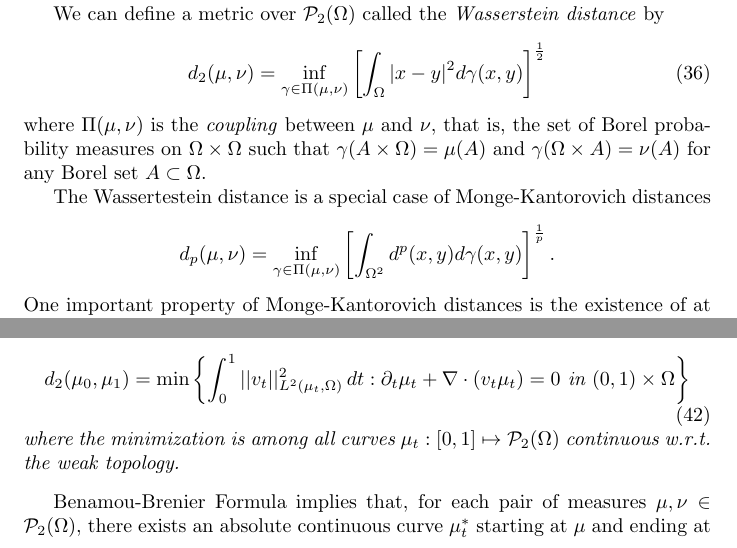
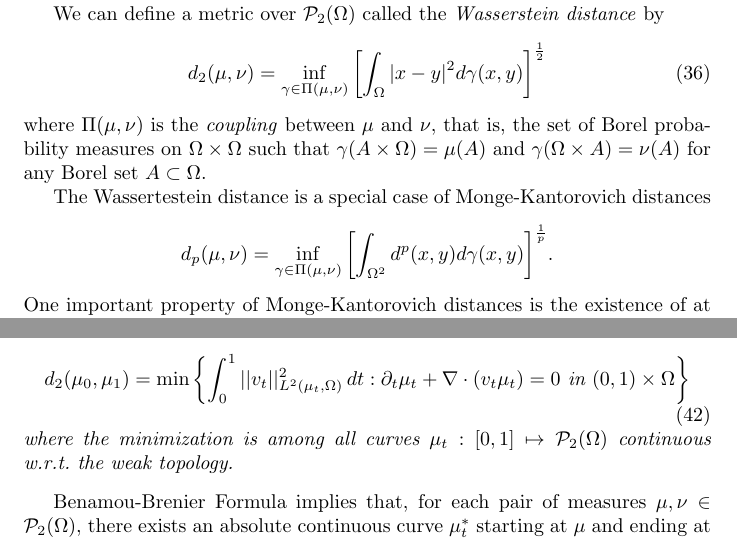
Before and after one commit to fjpAntunes/Mean-Field-Games-Study-Notes, a LaTeX document (qualificacao.tex, which reads qualificacao/theoretical_review/wasserstein_calculus.tex): two parts of pages 11 and 12 of 23, joined at a grey line, cut so that both start at the same text. Compiled offline with pdfLaTeX.

Commit message:
fix: latex compiler complaints

```diff
--- a/qualificacao/theoretical_review/wasserstein_calculus.tex
+++ b/qualificacao/theoretical_review/wasserstein_calculus.tex
@@ -19,11 +19,11 @@ for any Borel set $A \subset \Omega$.
 
 The Wassertestein distance is a special case of Monge-Kantorovich distances
 \begin{equation*}
-    d_p(\mu, \nu) = \inf_{\gamma \in \Pi(\mu, \nu)} \left[ \int_{\Omega^2} d^p(x,y) d\gamma(x,y)  \right]^{\frac{1}{p}}.
+    d_p(\mu, \nu) = \inf_{\gamma \in \Pi(\mu, \nu)} {\left[ \int_{\Omega^2} d^p(x,y) d\gamma(x,y)  \right]}^{\frac{1}{p}}.
 \end{equation*}
 One important property of Monge-Kantorovich distances is the existence of at least
 one optimal measure, that is, one $\hat  \gamma \in \Pi(\mu,\nu)$ such that
-$d_p(m,m') = \left[ \int_{\Omega^2} d^p(x,y) d {\hat \gamma}(x,y) \right]^{\frac{1}{p}}$.
+$d_p(m,m') = {\left[ \int_{\Omega^2} d^p(x,y) d {\hat \gamma}(x,y) \right]}^{\frac{1}{p}}$.
 The measure $\hat \gamma$ is called optimal transport plan.
 
 In the case of the Wasserstein distance, an stronger property is satisfied when
@@ -102,7 +102,7 @@ by solutions of the continuity equation through the Benamou-Brenier formula.
         d_2(\mu_0, \mu_1) = \min \left\{ \int_0^1 ||v_t||^2_{L^2(\mu_t, \Omega)} \, dt : \partial_t \mu_t + \nabla \cdot (v_t \mu_t) = 0 \text{ in } (0,1) \times \Omega \right\}
     \end{equation}
     where the minimization is among all curves $\mu_t : [0,1] \mapsto \mathcal{P}_2(\Omega)$
-    continuous w.r.t. the weak topology.
+    continuous w.r.t.~the weak topology.
 \end{theorem}
 
 Benamou-Brenier Formula implies that,
```
Also changed, not shown: qualificacao/theoretical_review/wasserstein_calculus.tex (6 more changed lines).
